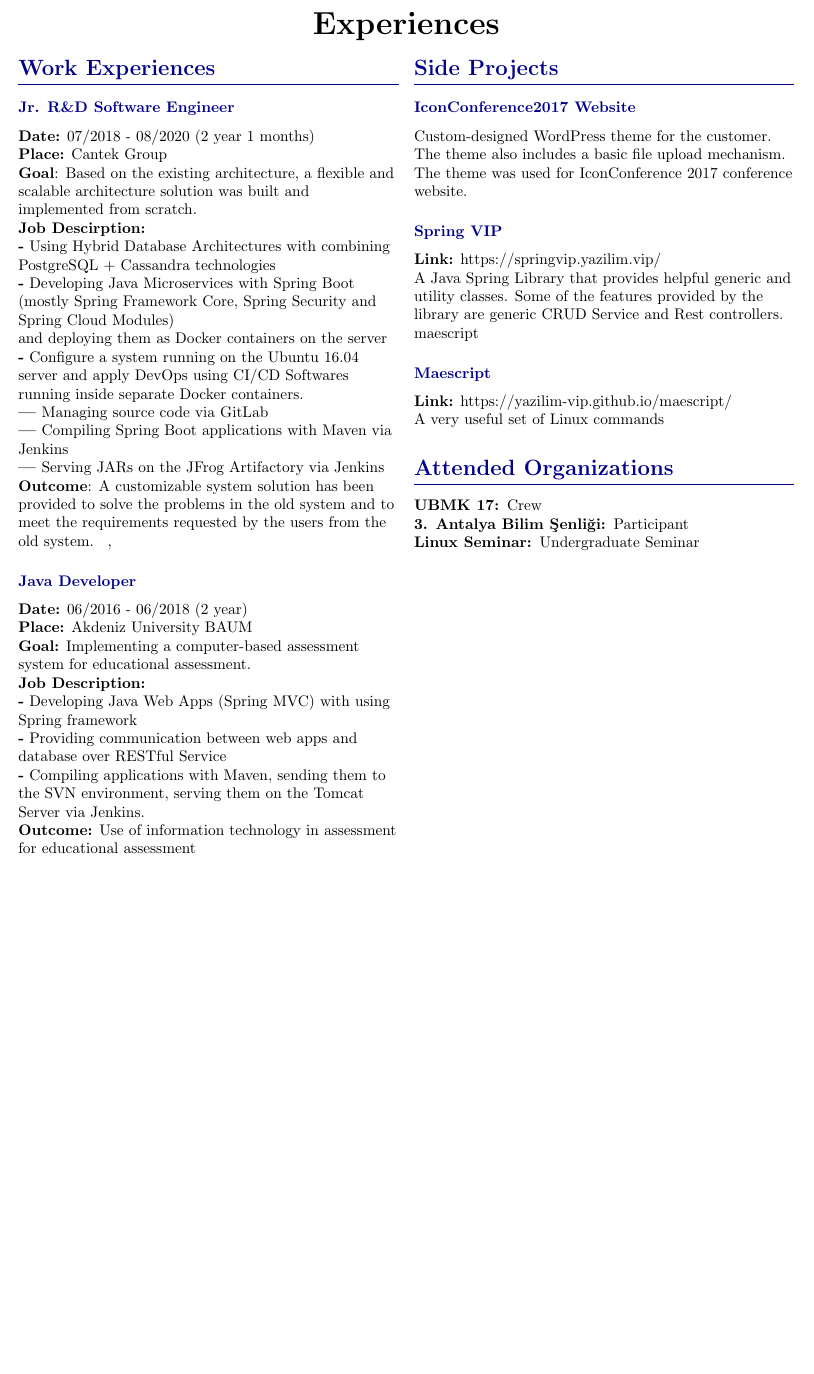
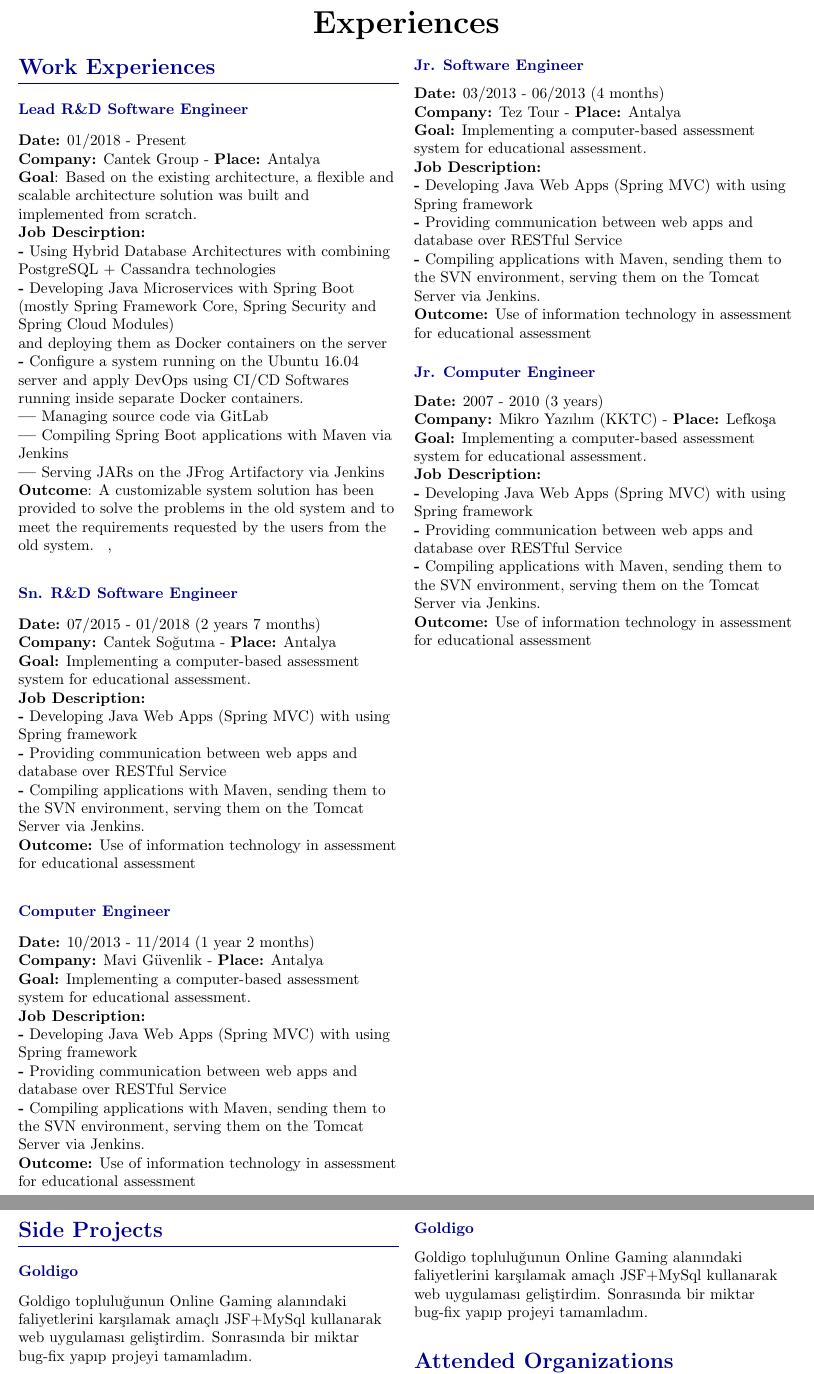
Before and after one commit to burak-erkan/curriculum-vitae, a LaTeX document (index.tex, which reads src/sections/work-experience.tex): part of page 2 of 3 before the commit and two parts of pages 2 and 3 of 4 after it, the two joined at a grey line, cut so that both start at the same text, the shorter picture padded with empty space. Compiled offline with pdfLaTeX.

Commit message:
wip: work-experience

```diff
--- a/src/sections/work-experience.tex
+++ b/src/sections/work-experience.tex
@@ -1,9 +1,9 @@
 \begin{multicols}{2}
 
     \CvSection{Work Experiences}{
-        \CvSectionEntry{Jr. R\&D Software Engineer}{
-            \textbf{Date:} 07/2018 - 08/2020 (2 year 1 months) \\
-            \textbf{Place:} Cantek Group \\
+        \CvSectionEntry{Lead R\&D Software Engineer}{
+            \textbf{Date:} 01/2018 - Present \\
+            \textbf{Company:} Cantek Group - \textbf{Place:} Antalya \\
             \textbf{Goal}: Based on the existing architecture, a flexible and scalable architecture solution was built and implemented from scratch. \\
             \textbf{Job Descirption:} \\
             \textbf{-} Using Hybrid Database Architectures with combining
@@ -20,9 +20,45 @@
             \textbf{Outcome}: A customizable system solution has been provided to solve the problems in the old system and to meet the requirements requested by the users from the old system.
         },
 
-        \CvSectionEntry{Java Developer}{
-            \textbf{Date:} 06/2016 - 06/2018 (2 year) \\
-            \textbf{Place:} Akdeniz University BAUM \\
+        \CvSectionEntry{Sn. R\&D Software Engineer}{
+            \textbf{Date:} 07/2015 - 01/2018 (2 years 7 months) \\
+            \textbf{Company:} Cantek Soğutma - \textbf{Place:} Antalya \\
+            \textbf{Goal:} Implementing a computer-based assessment system for educational assessment. \\
+            \textbf{Job Description:} \\
+            \textbf{-} Developing Java Web Apps (Spring MVC) with using Spring framework \\
+            \textbf{-} Providing communication between web apps and database
+            over RESTful Service \\
+            \textbf{-} Compiling applications with Maven, sending them to the SVN environment,
+            serving them on the Tomcat Server via Jenkins. \\
+            \textbf{Outcome:} Use of information technology in assessment for educational assessment
+        }
+        \CvSectionEntry{Computer Engineer}{
+            \textbf{Date:} 10/2013 - 11/2014 (1 year 2 months) \\
+            \textbf{Company:} Mavi Güvenlik - \textbf{Place:} Antalya \\
+            \textbf{Goal:} Implementing a computer-based assessment system for educational assessment. \\
+            \textbf{Job Description:} \\
+            \textbf{-} Developing Java Web Apps (Spring MVC) with using Spring framework \\
+            \textbf{-} Providing communication between web apps and database
+            over RESTful Service \\
+            \textbf{-} Compiling applications with Maven, sending them to the SVN environment,
+            serving them on the Tomcat Server via Jenkins. \\
+            \textbf{Outcome:} Use of information technology in assessment for educational assessment
+        }
+        \CvSectionEntry{Jr. Software Engineer}{
+            \textbf{Date:} 03/2013 - 06/2013 (4 months) \\
+            \textbf{Company:} Tez Tour - \textbf{Place:} Antalya \\
+            \textbf{Goal:} Implementing a computer-based assessment system for educational assessment. \\
+            \textbf{Job Description:} \\
+            \textbf{-} Developing Java Web Apps (Spring MVC) with using Spring framework \\
+            \textbf{-} Providing communication between web apps and database
+            over RESTful Service \\
+            \textbf{-} Compiling applications with Maven, sending them to the SVN environment,
+            serving them on the Tomcat Server via Jenkins. \\
+            \textbf{Outcome:} Use of information technology in assessment for educational assessment
+        }
+        \CvSectionEntry{Jr. Computer Engineer}{
+            \textbf{Date:} 2007 - 2010 (3 years) \\
+            \textbf{Company:} Mikro Yazılım (KKTC) - \textbf{Place:} Lefkoşa \\
             \textbf{Goal:} Implementing a computer-based assessment system for educational assessment. \\
             \textbf{Job Description:} \\
             \textbf{-} Developing Java Web Apps (Spring MVC) with using Spring framework \\
@@ -37,25 +73,22 @@
 
     \colbreak
     \CvSection{Side Projects}{
-        \CvSectionEntry{IconConference2017 Website}{
-            Custom-designed WordPress theme for the customer.
-            The theme also includes a basic file upload mechanism. The theme was used for IconConference 2017 conference website.
+        \CvSectionEntry{Goldigo}{
+            Goldigo topluluğunun Online Gaming alanındaki faliyetlerini karşılamak amaçlı JSF+MySql kullanarak web uygulaması geliştirdim.
+            Sonrasında bir miktar bug-fix yapıp projeyi tamamladım.
         }
-        \CvSectionEntry{Spring VIP}{
-            \textbf{Link:} https://springvip.yazilim.vip/ \\
-            A Java Spring Library that provides helpful generic and utility classes. Some of the features provided by the library are
-            generic CRUD Service and Rest controllers. maescript
-        }
-        \CvSectionEntry{Maescript}{
-            \textbf{Link:} https://yazilim-vip.github.io/maescript/ \\
-            A very useful set of Linux commands
+    }
+    \CvSection{Start-up Projects}{
+        \CvSectionEntry{Goldigo}{
+            Goldigo topluluğunun Online Gaming alanındaki faliyetlerini karşılamak amaçlı JSF+MySql kullanarak web uygulaması geliştirdim.
+            Sonrasında bir miktar bug-fix yapıp projeyi tamamladım.
         }
     }
 
     \CvSection{Attended Organizations}{
-        \textbf{UBMK 17: }Crew \\
-        \textbf{3. Antalya Bilim Şenliği: }Participant \\
-        \textbf{Linux Seminar: }Undergraduate Seminar
+        \textbf{ICAIME 2019 : } Participant \\
+        \textbf{GDG 2019 : } Participant \\
+        \textbf{Clean Code Seminar : } Master Seminar
     }
 
 \end{multicols}
```
